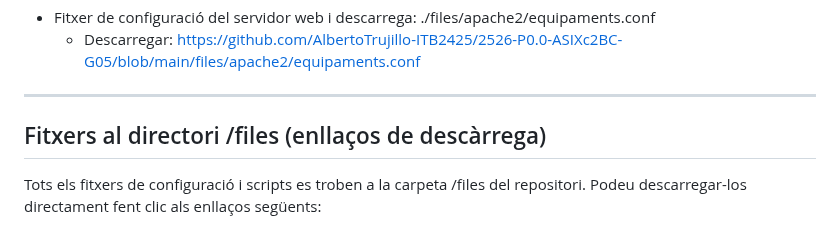
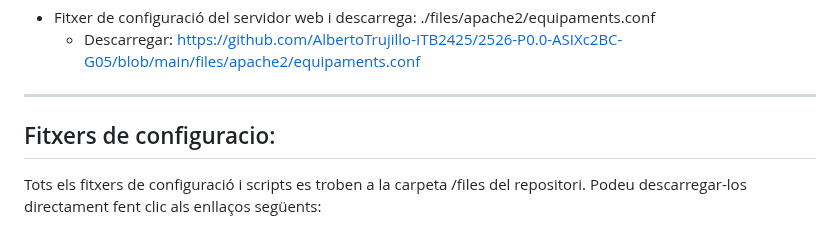
Before and after one commit to AlbertoTrujillo-ITB2425/2526-P0.0-ASIXc2BC-G05, a Markdown page: README.md, the part around the change. Rendered like a GitHub page.

```diff
--- a/README.md
+++ b/README.md
@@ -207,7 +207,7 @@ git clone https://github.com/AlbertoTrujillo-ITB2425/2526-P0.0-ASIXc2BC-G05.git
 
 ---
 
-## Fitxers al directori /files (enllaços de descàrrega)
+## Fitxers de configuracio:
 Tots els fitxers de configuració i scripts es troben a la carpeta /files del repositori. Podeu descarregar-los directament fent clic als enllaços següents:
 
 - router_r-ncc.conf — https://github.com/AlbertoTrujillo-ITB2425/2526-P0.0-ASIXc2BC-G05/blob/main/files/router_r-ncc.conf
```
